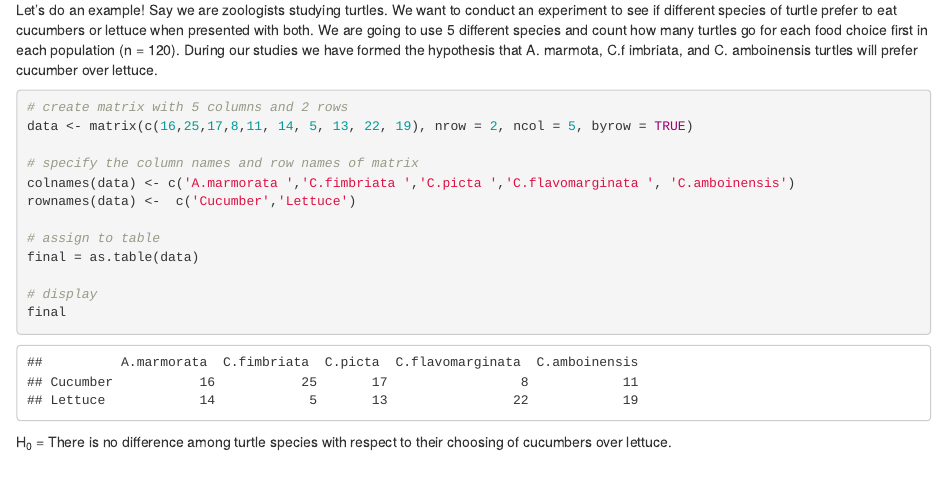
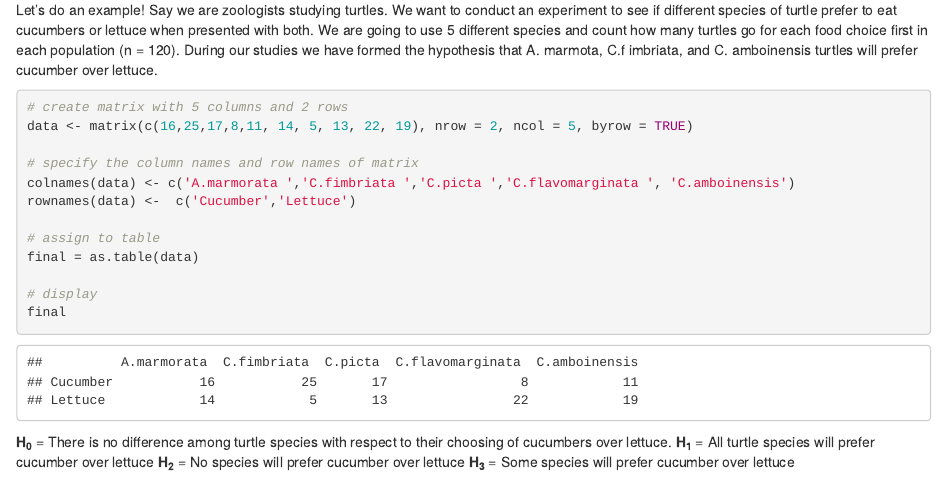
Before and after one commit to erin1928/KS-Vignette, an R Markdown document (KS-Vignette.Rmd): the page in a window 1100 px wide, from 620 px down. Rendered offline with R 4.5, knitr and Pandoc, with nearby package versions; code that draws random numbers runs with fixed seeds of ours.

Commit message:
updating hypotheses

````diff
--- a/KS-Vignette.Rmd
+++ b/KS-Vignette.Rmd
@@ -55,4 +55,7 @@ final = as.table(data)
 # display
 final
 ```
-H<sub>0</sub> = There is no difference among turtle species with respect to their choosing of cucumbers over lettuce.
+<b>H<sub>0</sub></b> = There is no difference among turtle species with respect to their choosing of cucumbers over lettuce.
+<b>H<sub>1</sub></b> = All turtle species will prefer cucumber over lettuce
+<b>H<sub>2</sub></b> = No species will prefer cucumber over lettuce
+<b>H<sub>3</sub></b> = Some species will prefer cucumber over lettuce
````
